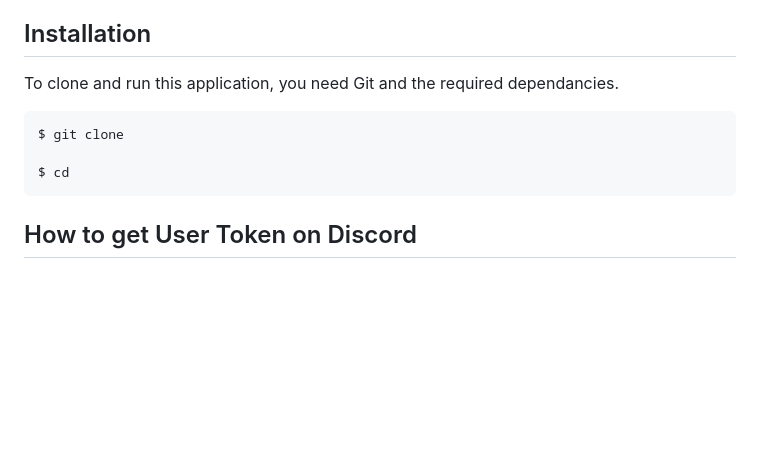
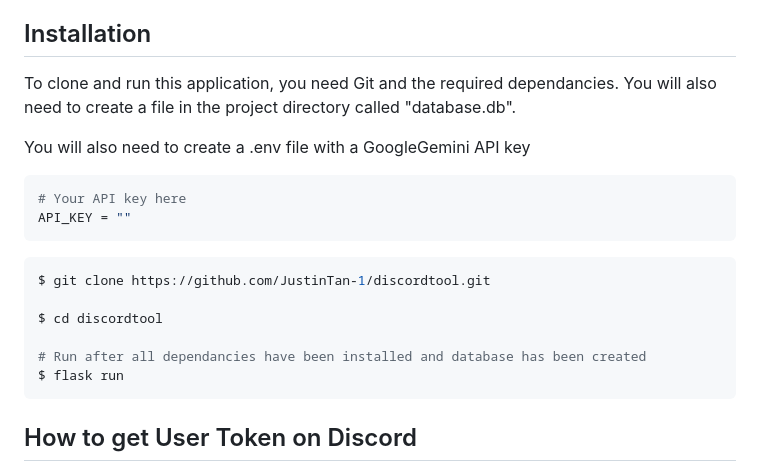
Before and after one commit to JustinTan-1/discordXAPI, a Markdown page: README.md, the part around the change. Drawn GitHub-style; blank space fills up the shorter version.

Commit message:
Improve README

````diff
--- a/README.md
+++ b/README.md
@@ -6,11 +6,21 @@ A Discord Channel monitor that reads messages from discord channels and displays
 This application is created using flask. HTML/CSS templates are generated and rendered using Jinja syntax. Required dependancies: Flask, SQLAlchemy, GoogleGenAI, .env,
 
 ## Installation
-To clone and run this application, you need Git and the required dependancies.
+To clone and run this application, you need Git and the required dependancies. You will also need to create a file in the project directory called "database.db".
+
+You will also need to create a .env file with a GoogleGemini API key
 ```console
-$ git clone
+# Your API key here
+API_KEY = ""
+```
 
-$ cd
+```console
+$ git clone https://github.com/JustinTan-1/discordtool.git
+
+$ cd discordtool
+
+# Run after all dependancies have been installed and database has been created
+$ flask run
 ```
 
 ## How to get User Token on Discord
````
